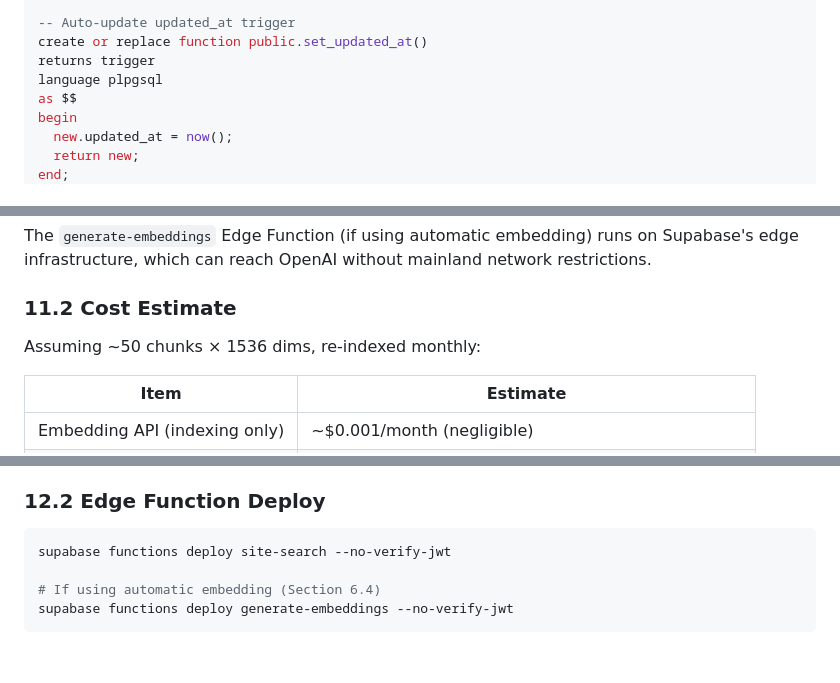
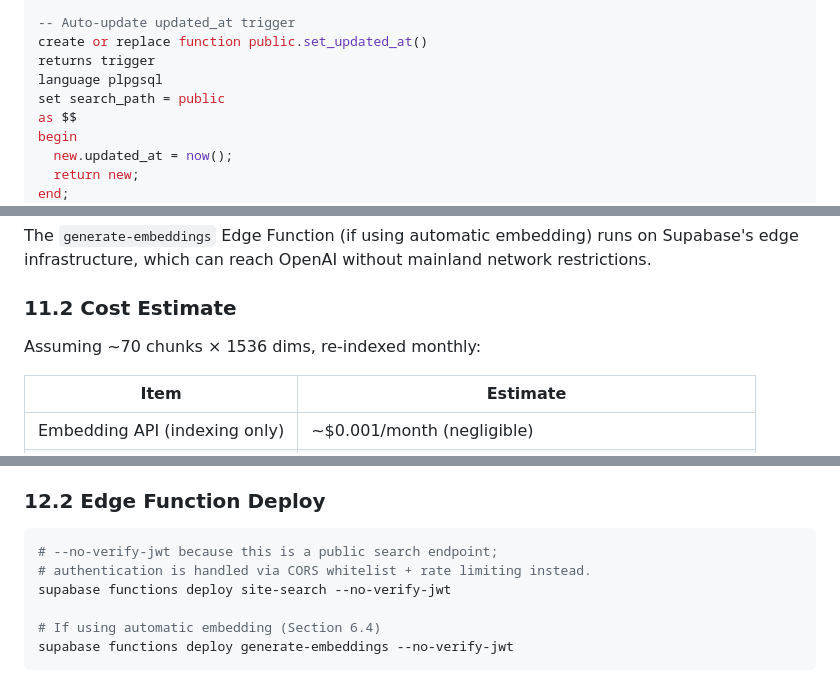
Before and after one commit to ben1009/redfoxes-baseball, a Markdown page: rfc/003_hybrid_search.md, 3 parts joined by grey strips. GitHub-like rendering; blank space fills up the shorter version.

````diff
--- a/rfc/003_hybrid_search.md
+++ b/rfc/003_hybrid_search.md
@@ -372,6 +372,7 @@ grant execute on function public.hybrid_search(text, vector(1536), int) to servi
 create or replace function public.set_updated_at()
 returns trigger
 language plpgsql
+set search_path = public
 as $$
 begin
   new.updated_at = now();
@@ -839,7 +844,7 @@ The `generate-embeddings` Edge Function (if using automatic embedding) runs on S
 
 ### 11.2 Cost Estimate
 
-Assuming ~50 chunks × 1536 dims, re-indexed monthly:
+Assuming ~70 chunks × 1536 dims, re-indexed monthly:
 
 | Item | Estimate |
 |------|----------|
@@ -876,6 +881,8 @@ Applies:
 ### 12.2 Edge Function Deploy
 
 ```bash
+# --no-verify-jwt because this is a public search endpoint;
+# authentication is handled via CORS whitelist + rate limiting instead.
 supabase functions deploy site-search --no-verify-jwt
 
 # If using automatic embedding (Section 6.4)
````
Also changed, not shown: other parts of rfc/003_hybrid_search.md (+14 -10 lines).
